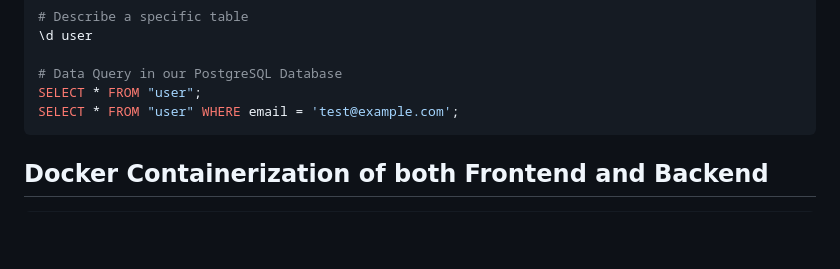
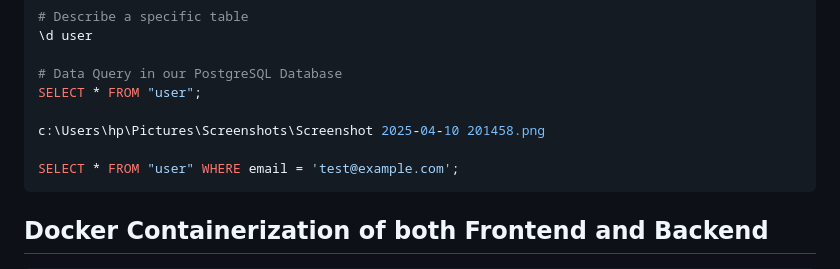
Before and after one commit to holadmex/3-Tier-web-architecture, a Markdown page: README.md, the part around the change. GitHub-like rendering; blank space fills up the shorter version.

````diff
--- a/README.md
+++ b/README.md
@@ -360,6 +360,9 @@ psql -U ecommerce -d ecommerce_db
 
 # Data Query in our PostgreSQL Database
 SELECT * FROM "user";
+
+c:\Users\hp\Pictures\Screenshots\Screenshot 2025-04-10 201458.png
+
 SELECT * FROM "user" WHERE email = 'test@example.com';
 ```
 
````
